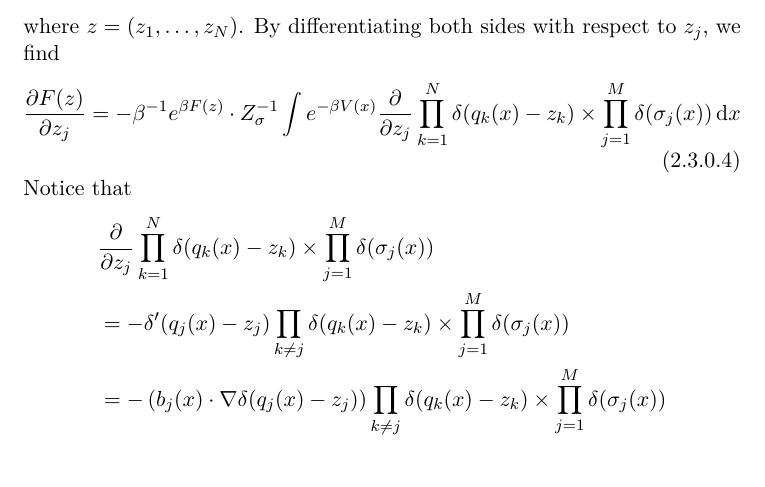
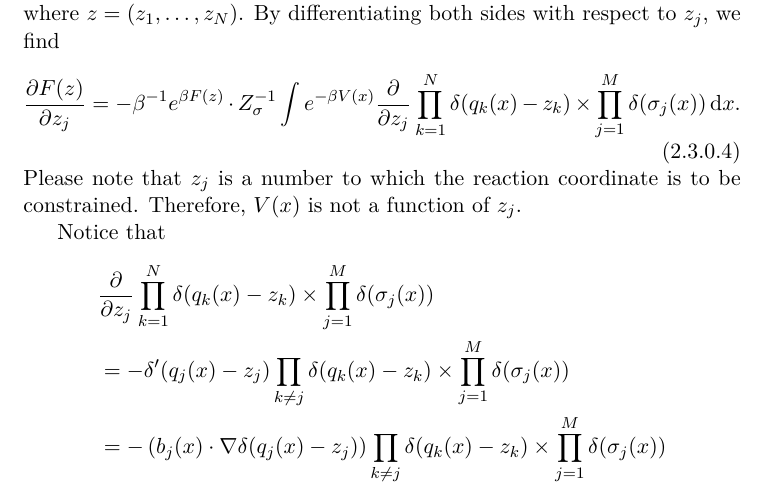
Before and after one commit to samuelymei/freeenergy, a LaTeX thesis (freeenergy.tex, which reads chapters/ABF.tex): part of page 30 of 103, cut so that both start at the same text. The pictures show the PDF file freeenergy.pdf that the author committed with the source.

Commit message:
minor corrections to Eqs in ABF

```diff
--- a/chapters/ABF.tex
+++ b/chapters/ABF.tex
@@ -12,12 +12,14 @@ in which
 \end{equation}
 is the configuration integral. By definition, the free energy associated with the vectorial reaction coordinate $q(x)=(q_1(x),\dots,q_N(x))$ is given by
 \begin{equation}
-	F(z)\coloneqq -\beta^{-1}\ln{Z_\sigma^{-1}\int e^{-\beta V(x)}\prod_{k=1}^{M}\delta(q_k(x)-z_k)\prod_{j=1}^M\delta(\sigma_j(x))\diff x},
+	F(z)\coloneqq -\beta^{-1}\ln{\left[Z_\sigma^{-1}\int e^{-\beta V(x)}\prod_{k=1}^{M}\delta(q_k(x)-z_k)\prod_{j=1}^M\delta(\sigma_j(x))\diff x\right]},
 \end{equation}
 where $z=(z_1,\dots,z_N)$. By differentiating both sides with respect to $z_j$, we find
 \begin{equation}
-    \frac{\partial F(z)}{\partial z_j}=-\beta^{-1}e^{\beta F(z)}\cdot Z_\sigma^{-1} \int e^{-\beta V(x)}\frac{\partial}{\partial z_j}\prod_{k=1}^{N}\delta(q_k(x)-z_k)\times \prod_{j=1}^M\delta(\sigma_j(x))\diff x
+    \frac{\partial F(z)}{\partial z_j}=-\beta^{-1}e^{\beta F(z)}\cdot Z_\sigma^{-1} \int e^{-\beta V(x)}\frac{\partial}{\partial z_j}\prod_{k=1}^{N}\delta(q_k(x)-z_k)\times \prod_{j=1}^M\delta(\sigma_j(x))\diff x.
 \end{equation}
+Please note that $z_j$ is a number to which the reaction coordinate is to be constrained. Therefore, $V(x)$ is not a function of $z_j$.
+
 Notice that
 \begin{align}
     &\frac{\partial}{\partial z_j}\prod_{k=1}^{N}\delta(q_k(x)-z_k)\times \prod_{j=1}^M\delta(\sigma_j(x))\notag\\
```
Also changed, not shown: freeenergy.pdf.
